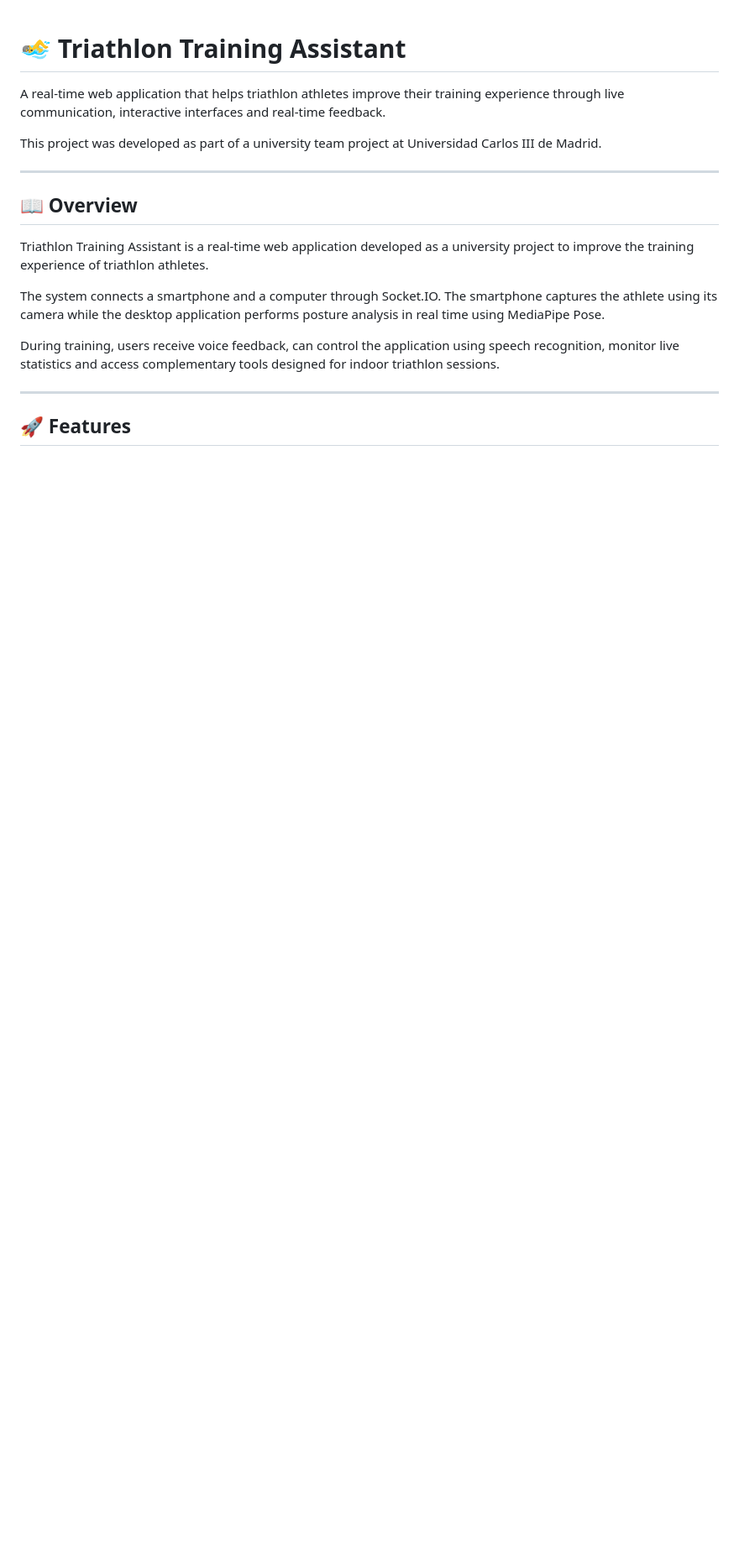
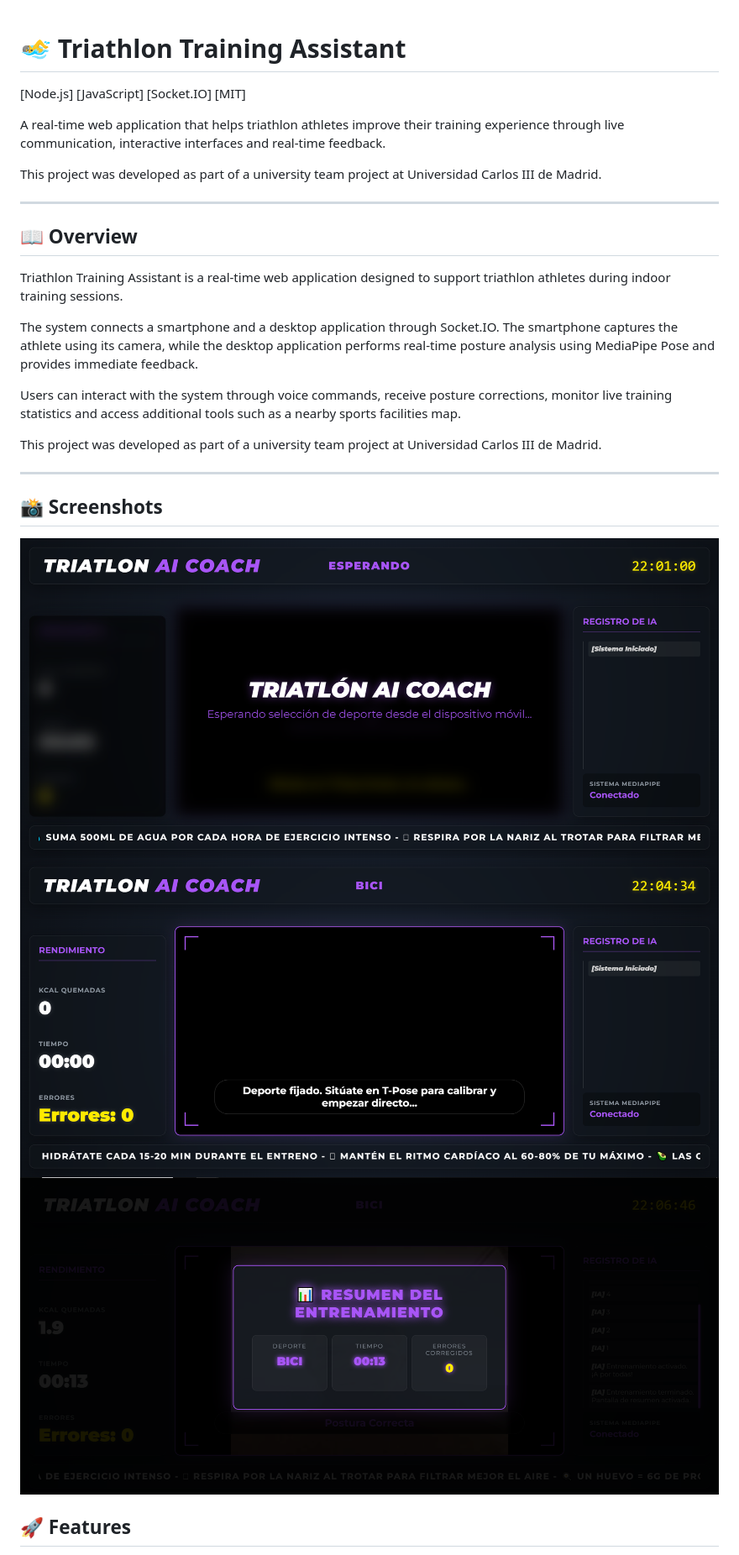
Before and after one commit to sergio-villafuertes/triathlon-training-assistant, a Markdown page: README.md, the part around one of its changes. Shown at 84% size. GitHub-like rendering; pictures changed too: assets/screenshots/bici-mode.png (added), assets/screenshots/desktop-dashboard.png (added), assets/screenshots/evaluation.png (added); blank space fills up the shorter version.

Commit message:
Improve README and project documentation

```diff
--- a/README.md
+++ b/README.md
@@ -1,4 +1,5 @@
 # 🏊‍♂️ Triathlon Training Assistant
+[Node.js] [JavaScript] [Socket.IO] [MIT]
 
 A real-time web application that helps triathlon athletes improve their training experience through live communication, interactive interfaces and real-time feedback.
 
@@ -8,13 +9,22 @@ This project was developed as part of a university team project at Universidad C
 
 ## 📖 Overview
 
-Triathlon Training Assistant is a real-time web application developed as a university project to improve the training experience of triathlon athletes.
+Triathlon Training Assistant is a real-time web application designed to support triathlon athletes during indoor training sessions.
 
-The system connects a smartphone and a computer through Socket.IO. The smartphone captures the athlete using its camera while the desktop application performs posture analysis in real time using MediaPipe Pose.
+The system connects a smartphone and a desktop application through Socket.IO. The smartphone captures the athlete using its camera, while the desktop application performs real-time posture analysis using MediaPipe Pose and provides immediate feedback.
 
-During training, users receive voice feedback, can control the application using speech recognition, monitor live statistics and access complementary tools designed for indoor triathlon sessions.
+Users can interact with the system through voice commands, receive posture corrections, monitor live training statistics and access additional tools such as a nearby sports facilities map.
+
+This project was developed as part of a university team project at Universidad Carlos III de Madrid.
 
 ---
 
+## 📸 Screenshots
+
+![Desktop Dashboard](assets/screenshots/desktop-dashboard.png)
+![bici-mode](assets/screenshots/bici-mode.png)
+![evaluation](assets/screenshots/evaluation.png)
+
+
 ## 🚀 Features
 
```
Also changed, not shown: other parts of README.md (+46 -46 lines), 1 other file.
